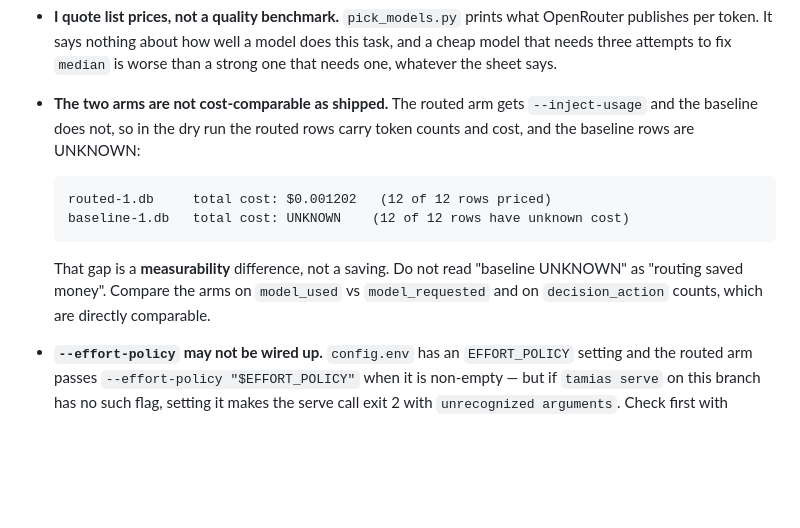
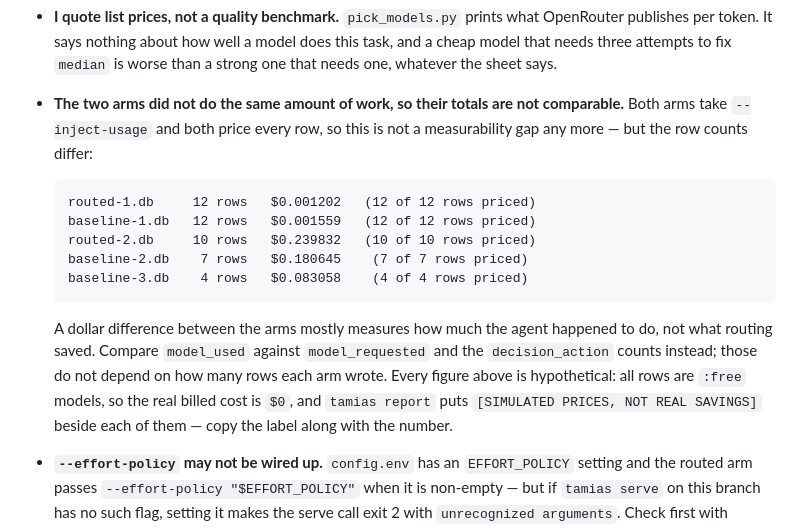
Before and after one commit to kr1shnac/tamias, a Markdown page: demo/RUNBOOK.md, the part around the change. Drawn GitHub-style; blank space fills up the shorter version.

Commit message:
docs: two claims the data does not support
RUNBOOK said the baseline arm's rows were UNKNOWN cost and only the routed
arm carried --inject-usage. run_arm.sh:212 gives baseline --inject-usage too,
and every row in demo/runs/ prices 12 of 12 (or 10 of 10, 7 of 7...). The
audit at docs/audits/2026-10-05.md:353 recorded this as false on 2026-10-05;
it was never acted on.

The real reason the arms cannot be compared is the one the audit's finding 9
gives: they wrote different row counts, so a dollar gap measures how much work
the agent did. The bullet now says that, carries the five measured pairs, and
copies [SIMULATED PRICES, NOT REAL SAVINGS] beside them -- the label the audit
(:355) noted was dropped from the one place a reader would copy a number.

README claimed the routed arm cost more than the baseline. It does not: on the
only equal-row pair routed-1 is $0.001202 against baseline-1's $0.001559, and
routed is also cheaper per row on pair 2. Replaced with the neutral fact --
different amounts of work, not comparable in either direction.

````diff
--- a/demo/RUNBOOK.md
+++ b/demo/RUNBOOK.md
@@ -215,19 +215,25 @@ Read this before quoting any number from this demo.
   OpenRouter publishes per token. It says nothing about how well a model does
   this task, and a cheap model that needs three attempts to fix `median` is worse
   than a strong one that needs one, whatever the sheet says.
-- **The two arms are not cost-comparable as shipped.** The routed arm gets
-  `--inject-usage` and the baseline does not, so in the dry run the routed rows
-  carry token counts and cost, and the baseline rows are UNKNOWN:
+- **The two arms did not do the same amount of work, so their totals are not
+  comparable.** Both arms take `--inject-usage` and both price every row, so this
+  is not a measurability gap any more — but the row counts differ:
 
   ```
-  routed-1.db     total cost: $0.001202   (12 of 12 rows priced)
-  baseline-1.db   total cost: UNKNOWN    (12 of 12 rows have unknown cost)
+  routed-1.db     12 rows   $0.001202   (12 of 12 rows priced)
+  baseline-1.db   12 rows   $0.001559   (12 of 12 rows priced)
+  routed-2.db     10 rows   $0.239832   (10 of 10 rows priced)
+  baseline-2.db    7 rows   $0.180645    (7 of 7 rows priced)
+  baseline-3.db    4 rows   $0.083058    (4 of 4 rows priced)
   ```
 
-  That gap is a **measurability** difference, not a saving. Do not read
-  "baseline UNKNOWN" as "routing saved money". Compare the arms on
-  `model_used` vs `model_requested` and on `decision_action` counts, which are
-  directly comparable.
+  A dollar difference between the arms mostly measures how much the agent
+  happened to do, not what routing saved. Compare `model_used` against
+  `model_requested` and the `decision_action` counts instead; those do not depend
+  on how many rows each arm wrote. Every figure above is hypothetical: all rows
+  are `:free` models, so the real billed cost is `$0`, and `tamias report` puts
+  `[SIMULATED PRICES, NOT REAL SAVINGS]` beside each of them — copy the label
+  along with the number.
 - **`--effort-policy` may not be wired up.** `config.env` has an `EFFORT_POLICY`
   setting and the routed arm passes `--effort-policy "$EFFORT_POLICY"` when it is
   non-empty — but if `tamias serve` on this branch has no such flag, setting it
````
Also changed, not shown: README.md (+4 -2 lines).
